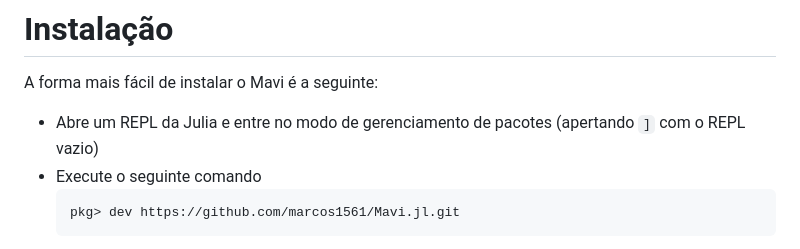
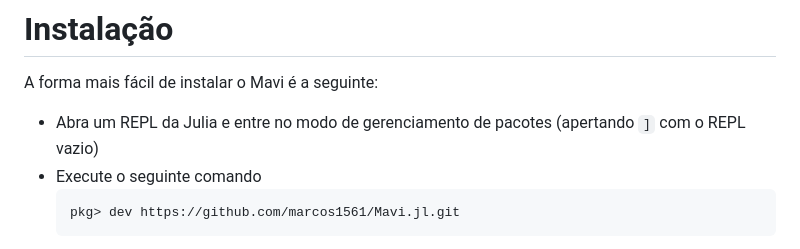
Before and after one commit to marcos1561/Mavi.jl, a Markdown page: README.md, the part around the change. Drawn GitHub-style.

````diff
--- a/README.md
+++ b/README.md
@@ -9,7 +9,7 @@ O pacote é pensado de maneira a ser o mais modularizado possível, permitindo u
 # Instalação
 A forma mais fácil de instalar o Mavi é a seguinte:
 
-* Abre um REPL da Julia e entre no modo de gerenciamento de pacotes (apertando `]` com o REPL vazio)
+* Abra um REPL da Julia e entre no modo de gerenciamento de pacotes (apertando `]` com o REPL vazio)
 * Execute o seguinte comando
     ```julia
     pkg> dev https://github.com/marcos1561/Mavi.jl.git
````
